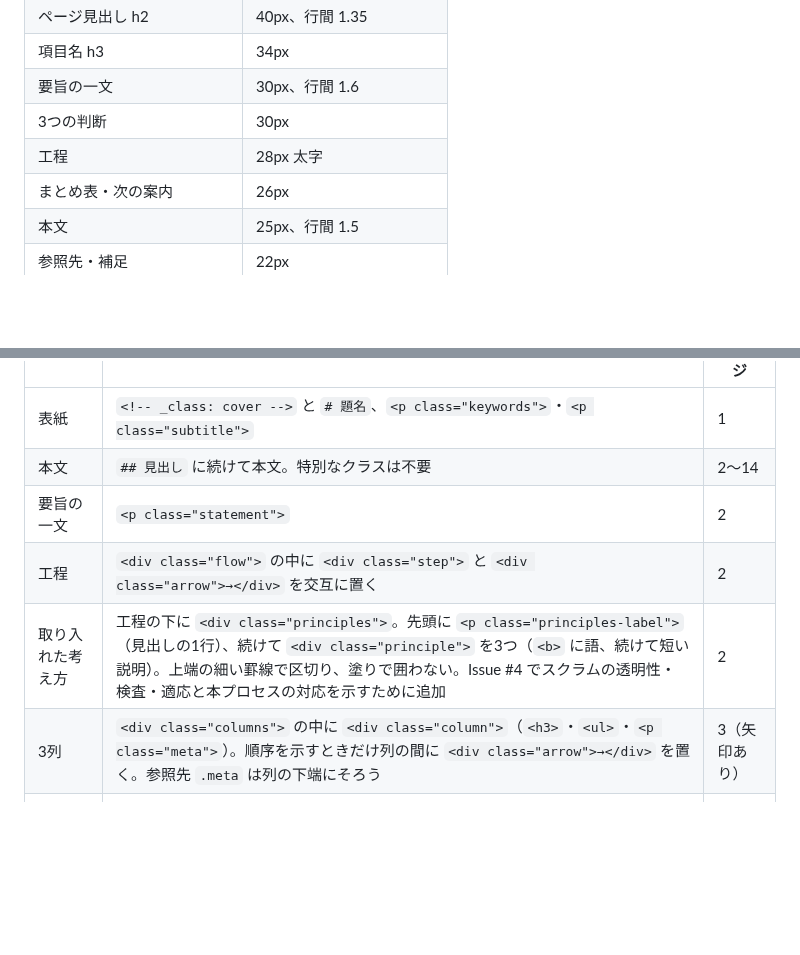
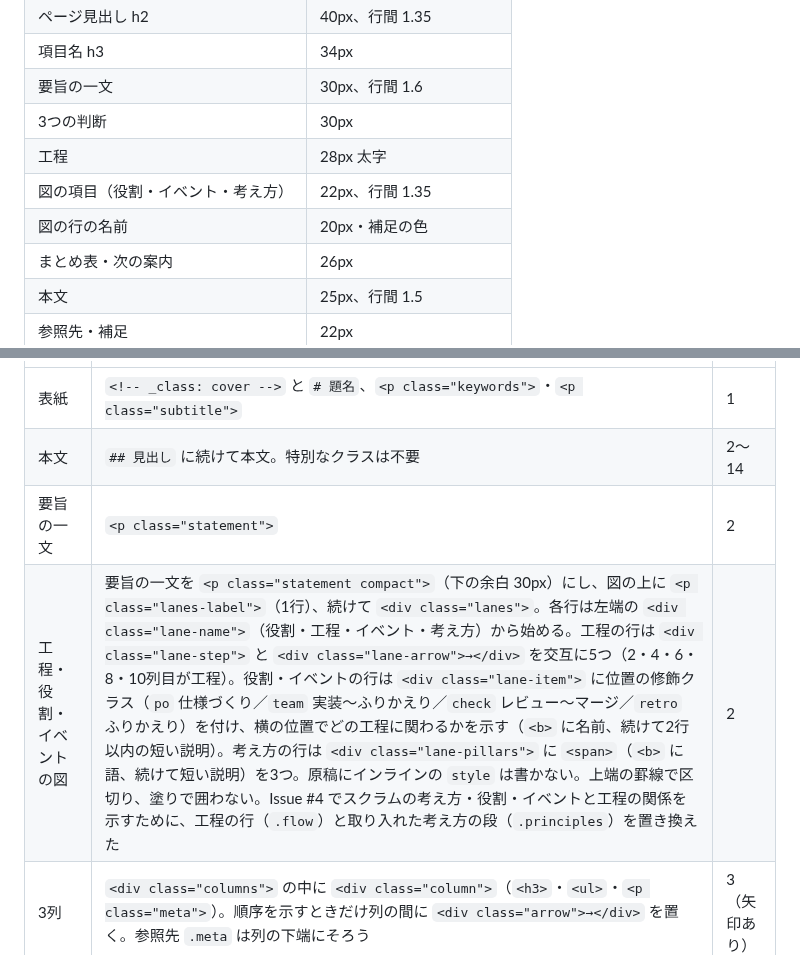
Before and after one commit to dyamada-jaki/agent-dev-slide, a Markdown page: docs/design.md, 2 parts joined by grey strips. Rendered like a GitHub page; blank space fills up the shorter version.

```diff
--- a/docs/design.md
+++ b/docs/design.md
@@ -30,6 +30,8 @@ Issue #5 で採用した見本（`e0d645a` の [見本原稿](../slides/design-c
 | 要旨の一文 | 30px、行間 1.6 |
 | 3つの判断 | 30px |
 | 工程 | 28px 太字 |
+| 図の項目（役割・イベント・考え方） | 22px、行間 1.35 |
+| 図の行の名前 | 20px・補足の色 |
 | まとめ表・次の案内 | 26px |
 | 本文 | 25px、行間 1.5 |
 | 参照先・補足 | 22px |
@@ -50,8 +52,7 @@ Issue #5 で採用した見本（`e0d645a` の [見本原稿](../slides/design-c
 | 表紙 | `<!-- _class: cover -->` と `# 題名`、`<p class="keywords">`・`<p class="subtitle">` | 1 |
 | 本文 | `## 見出し` に続けて本文。特別なクラスは不要 | 2〜14 |
 | 要旨の一文 | `<p class="statement">` | 2 |
-| 工程 | `<div class="flow">` の中に `<div class="step">` と `<div class="arrow">→</div>` を交互に置く | 2 |
-| 取り入れた考え方 | 工程の下に `<div class="principles">`。先頭に `<p class="principles-label">`（見出しの1行）、続けて `<div class="principle">` を3つ（`<b>` に語、続けて短い説明）。上端の細い罫線で区切り、塗りで囲わない。Issue #4 でスクラムの透明性・検査・適応と本プロセスの対応を示すために追加 | 2 |
+| 工程・役割・イベントの図 | 要旨の一文を `<p class="statement compact">`（下の余白 30px）にし、図の上に `<p class="lanes-label">`（1行）、続けて `<div class="lanes">`。各行は左端の `<div class="lane-name">`（役割・工程・イベント・考え方）から始める。工程の行は `<div class="lane-step">` と `<div class="lane-arrow">→</div>` を交互に5つ（2・4・6・8・10列目が工程）。役割・イベントの行は `<div class="lane-item">` に位置の修飾クラス（`po` 仕様づくり／`team` 実装〜ふりかえり／`check` レビュー〜マージ／`retro` ふりかえり）を付け、横の位置でどの工程に関わるかを示す（`<b>` に名前、続けて2行以内の短い説明）。考え方の行は `<div class="lane-pillars">` に `<span>`（`<b>` に語、続けて短い説明）を3つ。原稿にインラインの `style` は書かない。上端の罫線で区切り、塗りで囲わない。Issue #4 でスクラムの考え方・役割・イベントと工程の関係を示すために、工程の行（`.flow`）と取り入れた考え方の段（`.principles`）を置き換えた | 2 |
 | 3列 | `<div class="columns">` の中に `<div class="column">`（`<h3>`・`<ul>`・`<p class="meta">`）。順序を示すときだけ列の間に `<div class="arrow">→</div>` を置く。参照先 `.meta` は列の下端にそろう | 3（矢印あり） |
 | 3列（役割の人物つき） | `<div class="columns roles">` にし、各列の `<h3>` を `<div class="role-head">` で包んで、その前に `<img class="role-figure">` を置く（下の「役割の人物」） | 4 |
 | 初出の語の補足 | 項目名の直下に `<p class="gloss">（…）</p>`（20px・補足の色）。人物つき3列では `<h3>` と補足を `<div class="role-name">` で包み、人物の右に置く（人物の高さ 120px の中に収まり、列の高さ 500px を超えない）。括弧は初出の意味の補足だけに使い、別の用語の正式な役割と同じだと示すためには使わない。Issue #4 で PO に「（仕様・優先順位を整理する役割）」を付けた | 4 |
```
Also changed, not shown: slides/index.md (+35 -29 lines), docs/preview/issue-4-claude/02-process-scrum.png, docs/preview/issue-4-claude/06-recap.png, 1 other file.
